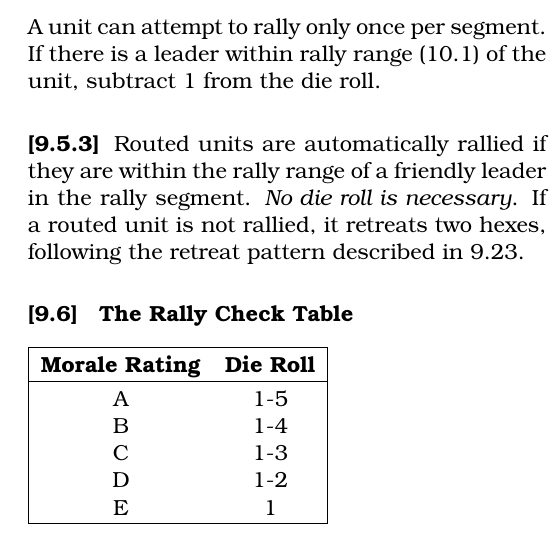
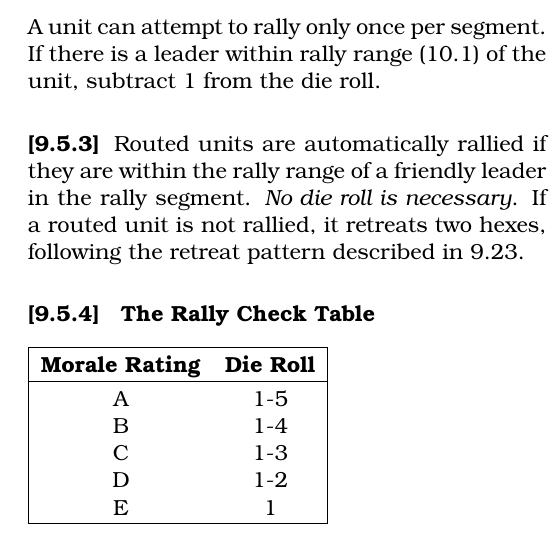
Before and after one commit to djberg96/Hastings-1066, a LaTeX document (main.tex, which reads melee_results.tex): part of one column of page 15 of 18, cut so that both start at the same text. Compiled offline with pdfLaTeX.

Commit message:
Use custom env for rally check table.

```diff
--- a/melee_results.tex
+++ b/melee_results.tex
@@ -92,7 +92,9 @@ A unit can attempt to rally only once per segment. If there is a leader within r
 
 \subsubsection[Routed Units]{} Routed units are automatically rallied if they are within the rally range of a friendly leader in the rally segment. \textit{No die roll is necessary}. If a routed unit is not rallied, it retreats two hexes, following the retreat pattern described in 9.23.
 
-\subsection{The Rally Check Table}
+\begin{hangsubsubsection}
+  \subsubsection{The Rally Check Table}
+\end{hangsubsubsection}
 
 \begin{tabular}{ |cc| }
     \hline & \\[-2.0ex]
```
